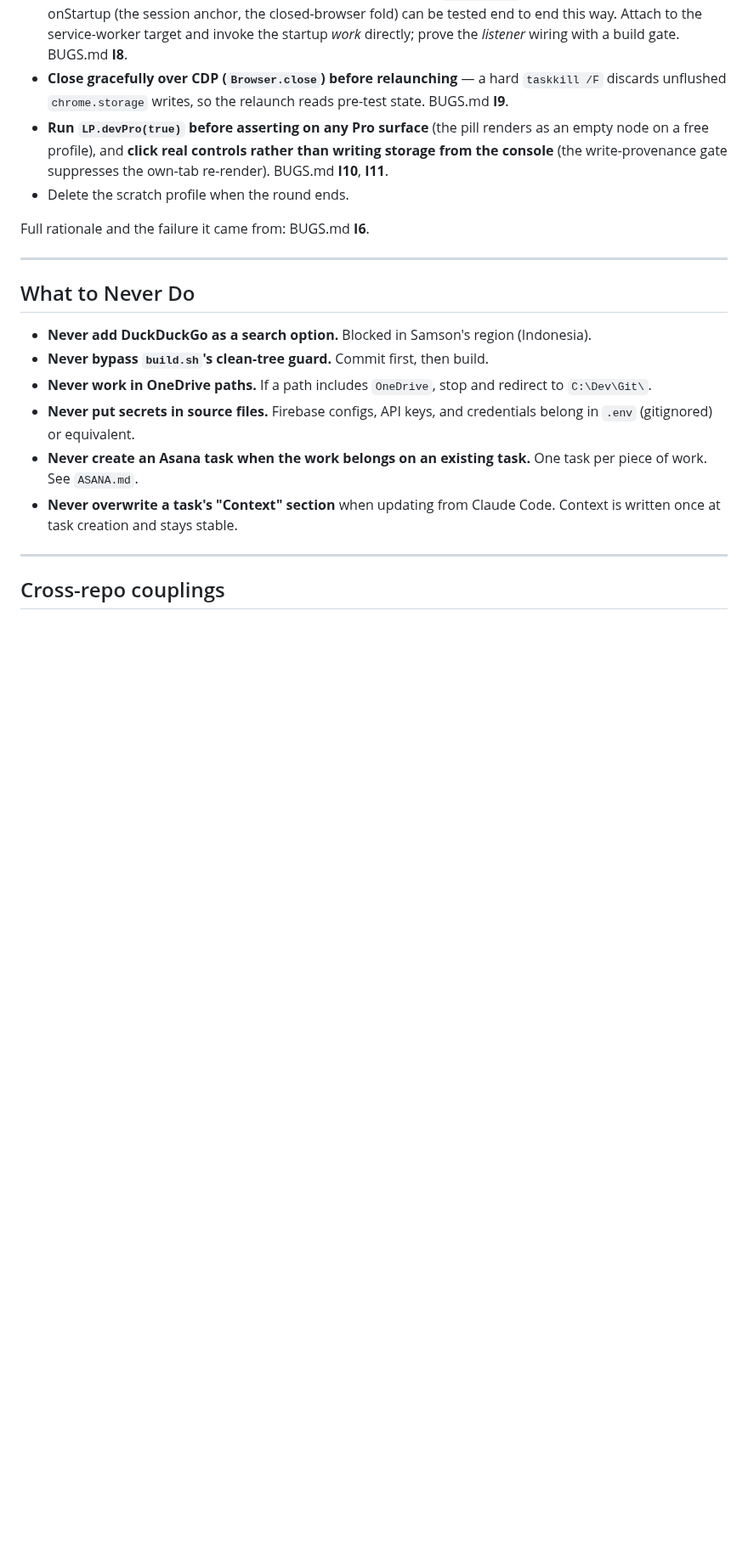
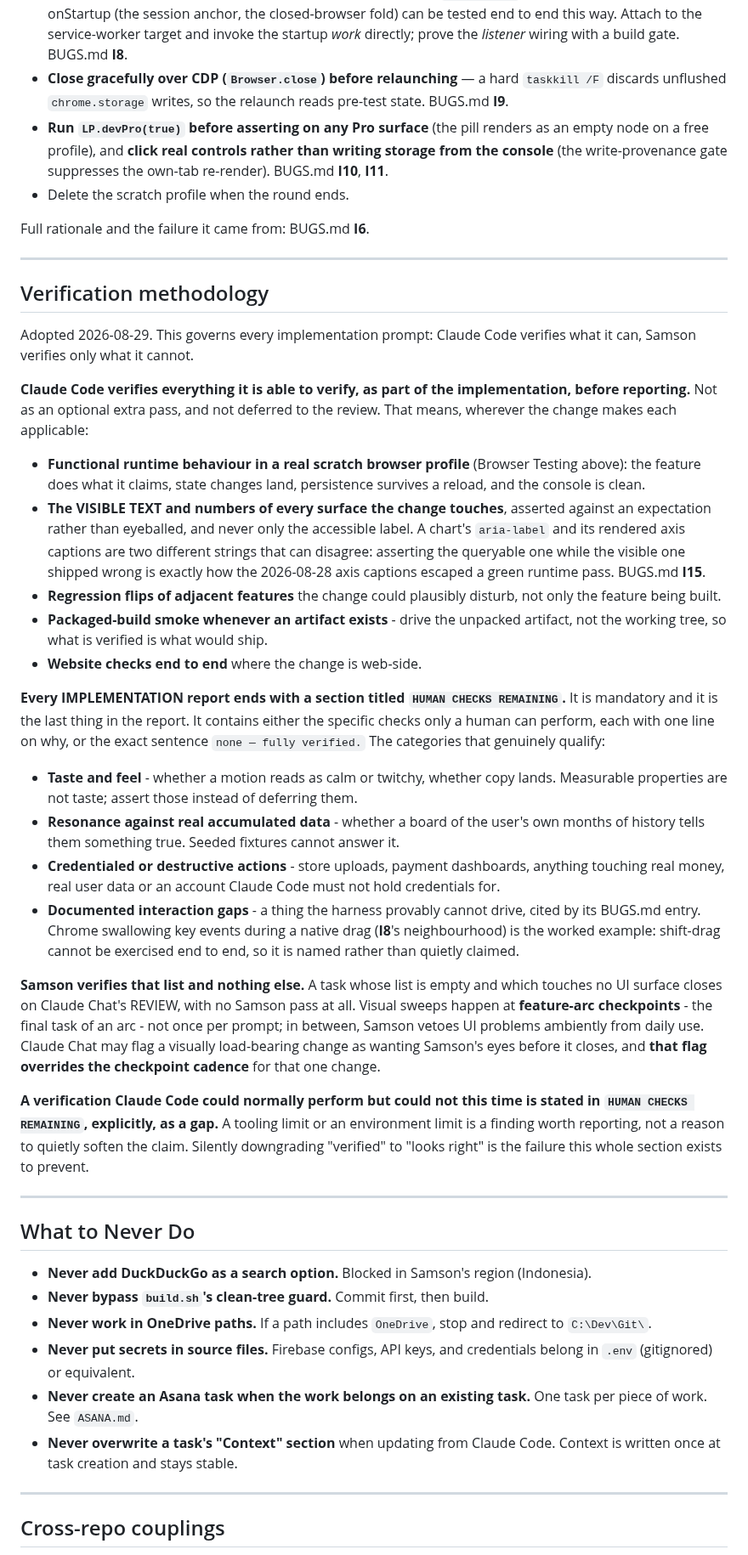
Before and after one commit to samson-cyber/launchpad, a Markdown page: CLAUDE.md, the part around the change. Shown at 85% size. Drawn GitHub-style; blank space fills up the shorter version.

Commit message:
docs: verification methodology (CC-verifies-first, human checks by exception); fix notes.md timestamp/field spec

```diff
--- a/CLAUDE.md
+++ b/CLAUDE.md
@@ -160,6 +160,62 @@ Full rationale and the failure it came from: BUGS.md **I6**.
 
 ---
 
+## Verification methodology
+
+Adopted 2026-08-29. This governs every implementation prompt: Claude Code verifies
+what it can, Samson verifies only what it cannot.
+
+**Claude Code verifies everything it is able to verify, as part of the
+implementation, before reporting.** Not as an optional extra pass, and not deferred
+to the review. That means, wherever the change makes each applicable:
+
+- **Functional runtime behaviour in a real scratch browser profile** (Browser Testing
+  above): the feature does what it claims, state changes land, persistence survives a
+  reload, and the console is clean.
+- **The VISIBLE TEXT and numbers of every surface the change touches**, asserted
+  against an expectation rather than eyeballed, and never only the accessible label.
+  A chart's `aria-label` and its rendered axis captions are two different strings that
+  can disagree: asserting the queryable one while the visible one shipped wrong is
+  exactly how the 2026-08-28 axis captions escaped a green runtime pass. BUGS.md
+  **I15**.
+- **Regression flips of adjacent features** the change could plausibly disturb, not
+  only the feature being built.
+- **Packaged-build smoke whenever an artifact exists** - drive the unpacked artifact,
+  not the working tree, so what is verified is what would ship.
+- **Website checks end to end** where the change is web-side.
+
+**Every IMPLEMENTATION report ends with a section titled `HUMAN CHECKS REMAINING`.**
+It is mandatory and it is the last thing in the report. It contains either the
+specific checks only a human can perform, each with one line on why, or the exact
+sentence `none — fully verified.` The categories that genuinely qualify:
+
+- **Taste and feel** - whether a motion reads as calm or twitchy, whether copy lands.
+  Measurable properties are not taste; assert those instead of deferring them.
+- **Resonance against real accumulated data** - whether a board of the user's own
+  months of history tells them something true. Seeded fixtures cannot answer it.
+- **Credentialed or destructive actions** - store uploads, payment dashboards,
+  anything touching real money, real user data or an account Claude Code must not
+  hold credentials for.
+- **Documented interaction gaps** - a thing the harness provably cannot drive, cited
+  by its BUGS.md entry. Chrome swallowing key events during a native drag (**I8**'s
+  neighbourhood) is the worked example: shift-drag cannot be exercised end to end, so
+  it is named rather than quietly claimed.
+
+**Samson verifies that list and nothing else.** A task whose list is empty and which
+touches no UI surface closes on Claude Chat's REVIEW, with no Samson pass at all.
+Visual sweeps happen at **feature-arc checkpoints** - the final task of an arc - not
+once per prompt; in between, Samson vetoes UI problems ambiently from daily use.
+Claude Chat may flag a visually load-bearing change as wanting Samson's eyes before
+it closes, and **that flag overrides the checkpoint cadence** for that one change.
+
+**A verification Claude Code could normally perform but could not this time is stated
+in `HUMAN CHECKS REMAINING`, explicitly, as a gap.** A tooling limit or an
+environment limit is a finding worth reporting, not a reason to quietly soften the
+claim. Silently downgrading "verified" to "looks right" is the failure this whole
+section exists to prevent.
+
+---
+
 ## What to Never Do
 
 - **Never add DuckDuckGo as a search option.** Blocked in Samson's region (Indonesia).
```
Also changed, not shown: docs/SPECS/notes.md (+15 -6 lines).
